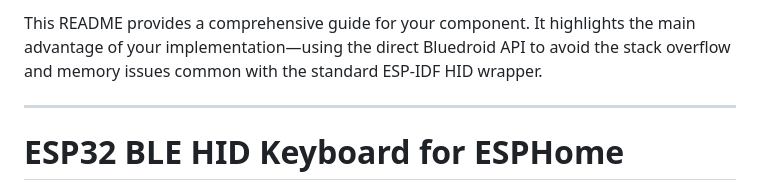
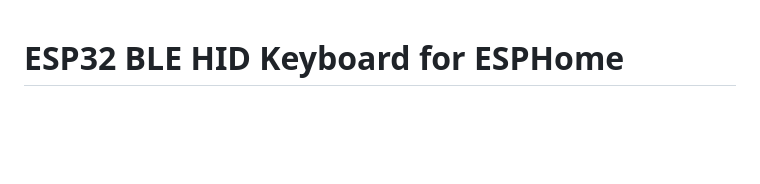
Before and after one commit to markusg1234/ESPHome-espidf_ble_keyboard, a Markdown page: README.md, the part around the change. Rendered like a GitHub page; blank space fills up the shorter version.

```diff
--- a/README.md
+++ b/README.md
@@ -1,6 +1,4 @@
-This README provides a comprehensive guide for your component. It highlights the main advantage of your implementation—using the direct Bluedroid API to avoid the stack overflow and memory issues common with the standard ESP-IDF HID wrapper.
 
----
 
 # ESP32 BLE HID Keyboard for ESPHome
 
```
